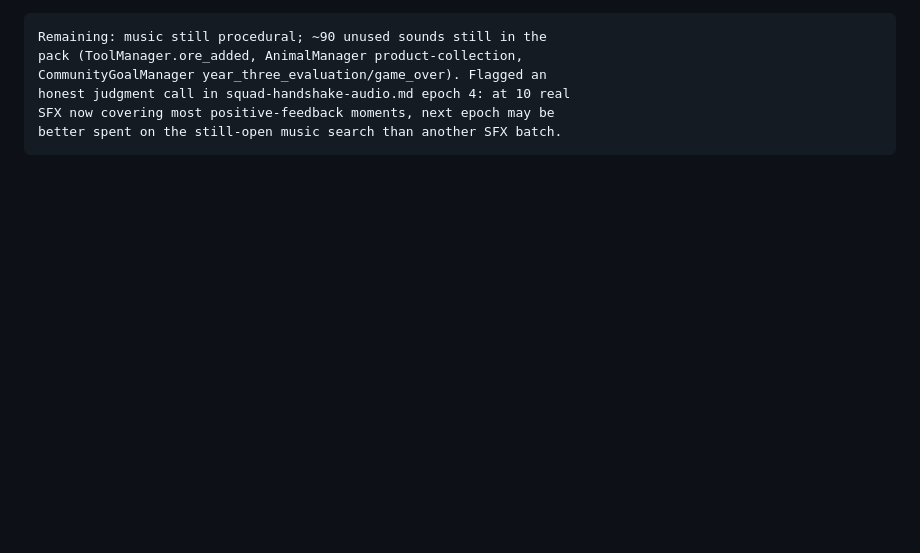
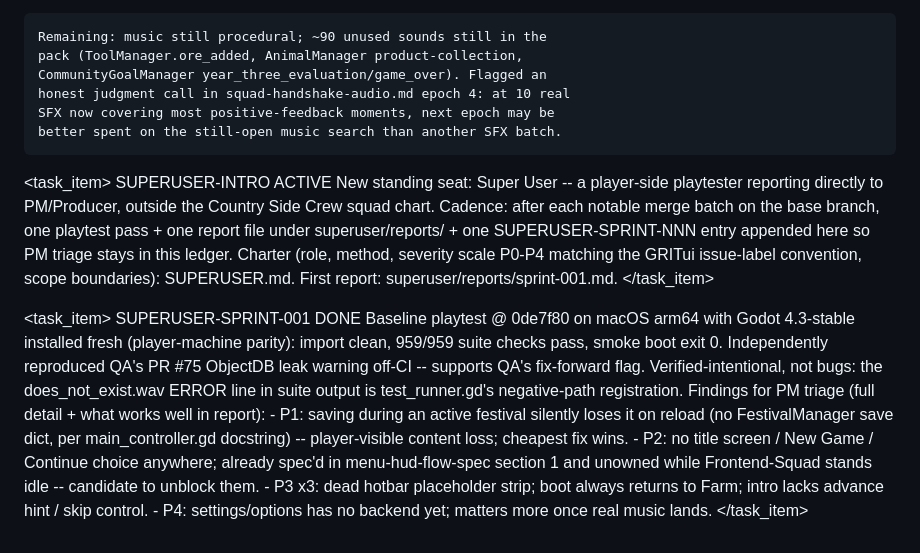
Before and after one commit to GRITui/story-of-country-side, a Markdown page: backlog-inbox.md, the part around the change. Rendered like a GitHub page; blank space fills up the shorter version.

Commit message:
Super User seat intro: charter + sprint-001 baseline playtest report

```diff
--- a/backlog-inbox.md
+++ b/backlog-inbox.md
@@ -2158,3 +2158,49 @@ either, so the remote branches remain as harmless merged-and-stale refs).
     better spent on the still-open music search than another SFX batch.
   </description>
 </task_item>
+
+<!-- Super User seat intro (2026-08-25). New coordination seat outside
+     the squads; charter in SUPERUSER.md (repo root), reports under
+     superuser/reports/. Advisory input only -- read-only consumer per
+     SQUAD-SPLIT lane rules: adds nothing under scripts/scenes/tests,
+     never self-merges, never claims issues; PM triages findings through
+     the normal process. -->
+
+<task_item>
+  <id>SUPERUSER-INTRO</id>
+  <status>ACTIVE</status>
+  <description>
+    New standing seat: Super User -- a player-side playtester reporting
+    directly to PM/Producer, outside the Country Side Crew squad chart.
+    Cadence: after each notable merge batch on the base branch, one
+    playtest pass + one report file under superuser/reports/ + one
+    SUPERUSER-SPRINT-NNN entry appended here so PM triage stays in this
+    ledger. Charter (role, method, severity scale P0-P4 matching the
+    GRITui issue-label convention, scope boundaries): SUPERUSER.md.
+    First report: superuser/reports/sprint-001.md.
+  </description>
+</task_item>
+
+<task_item>
+  <id>SUPERUSER-SPRINT-001</id>
+  <status>DONE</status>
+  <description>
+    Baseline playtest @ 0de7f80 on macOS arm64 with Godot 4.3-stable
+    installed fresh (player-machine parity): import clean, 959/959 suite
+    checks pass, smoke boot exit 0. Independently reproduced QA's PR #75
+    ObjectDB leak warning off-CI -- supports QA's fix-forward flag.
+    Verified-intentional, not bugs: the does_not_exist.wav ERROR line in
+    suite output is test_runner.gd's negative-path registration.
+    Findings for PM triage (full detail + what works well in report):
+    - P1: saving during an active festival silently loses it on reload
+      (no FestivalManager save dict, per main_controller.gd docstring)
+      -- player-visible content loss; cheapest fix wins.
+    - P2: no title screen / New Game / Continue choice anywhere;
+      already spec'd in menu-hud-flow-spec section 1 and unowned while
+      Frontend-Squad stands idle -- candidate to unblock them.
+    - P3 x3: dead hotbar placeholder strip; boot always returns to
+      Farm; intro lacks advance hint / skip control.
+    - P4: settings/options has no backend yet; matters more once real
+      music lands.
+  </description>
+</task_item>
```
Also changed, not shown: SUPERUSER.md (added, +70 -0 lines), superuser/reports/sprint-001.md (added, +88 -0 lines).
